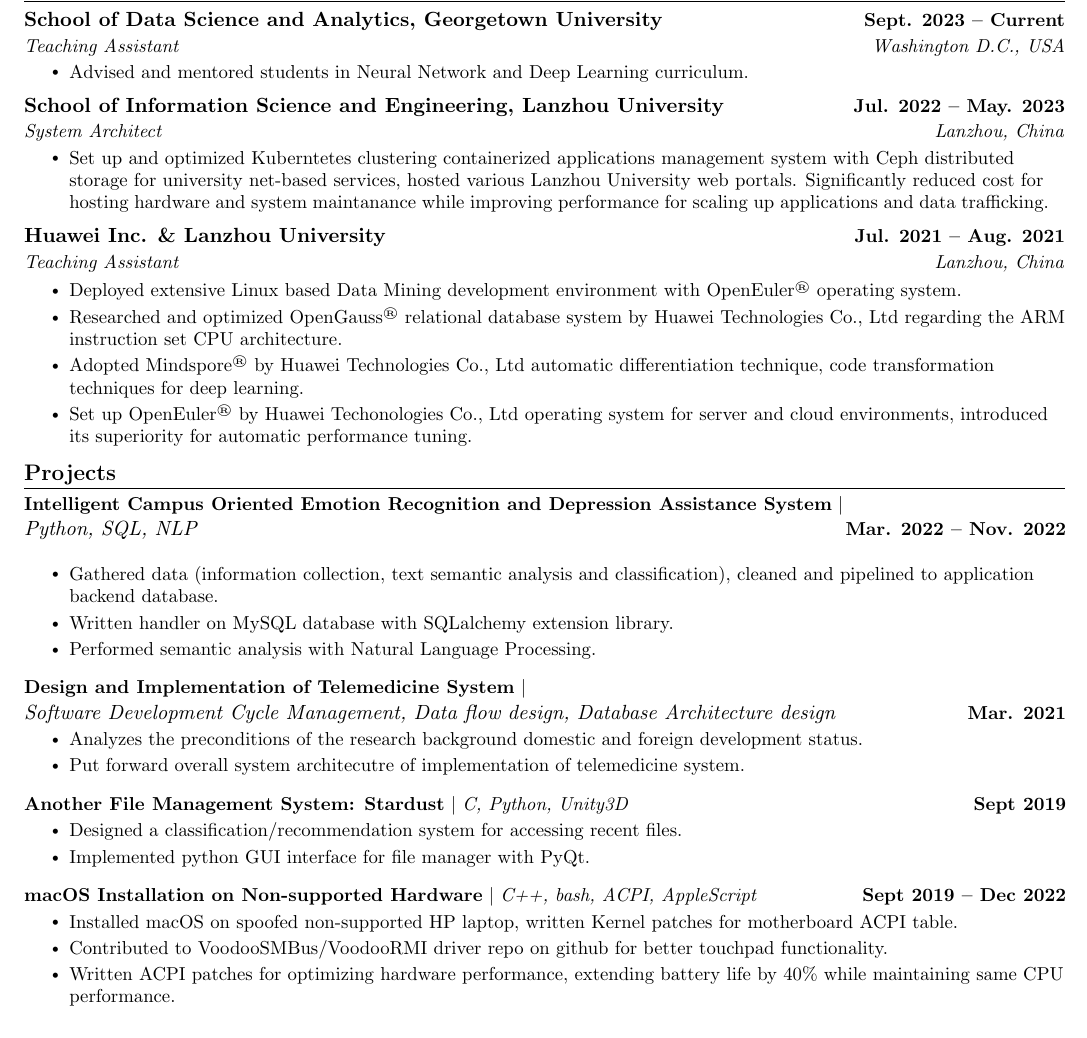
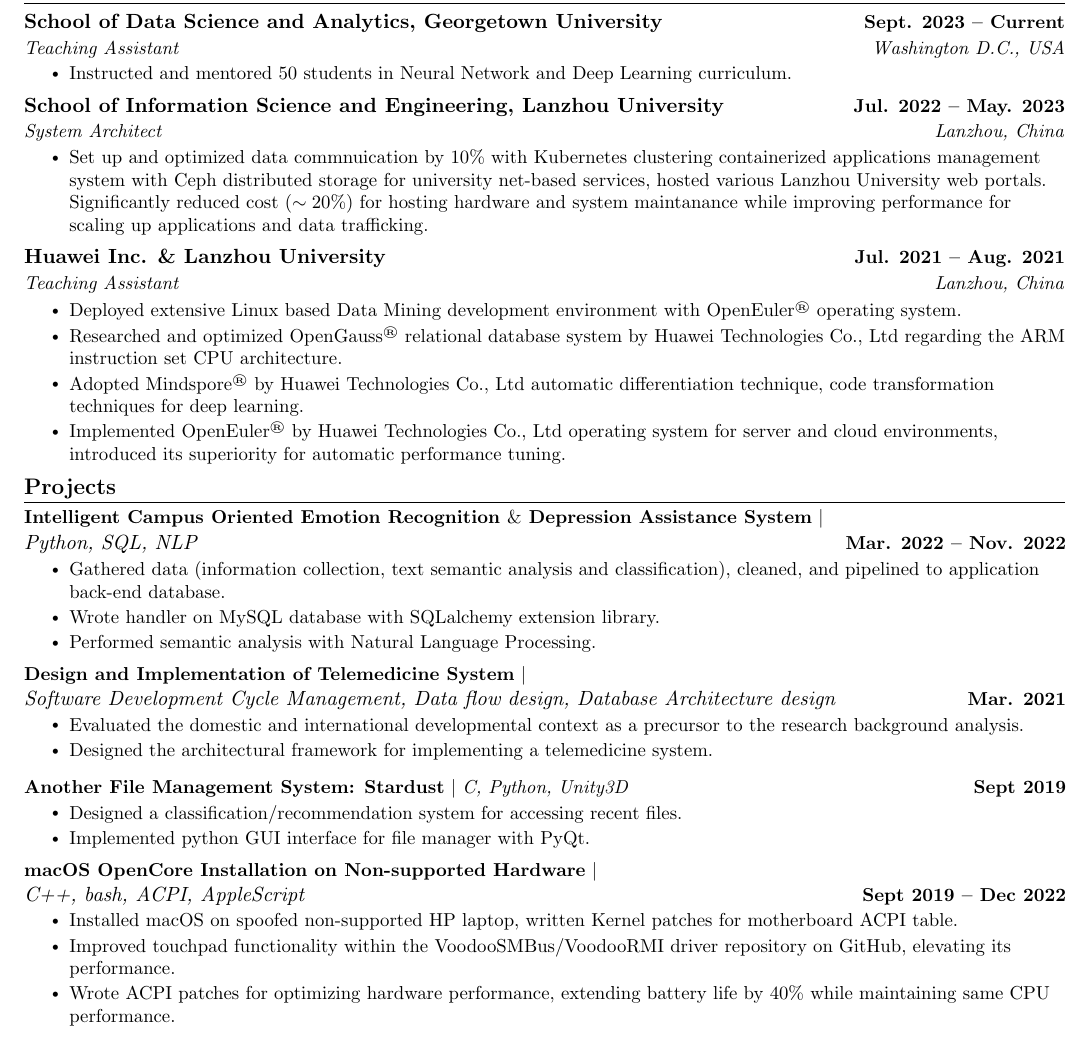
Before and after one commit to kanghengliu/Resume, a LaTeX document (main.tex): part of the page, cut so that both start at the same text. Compiled offline with pdfLaTeX.

Commit message:
feat: finalized

```diff
--- a/main.tex
+++ b/main.tex
@@ -170,7 +170,7 @@
       {School of Data Science and Analytics, Georgetown University}{Sept. 2023 -- Current}
       {Teaching Assistant}{Washington D.C., USA}
       \resumeItemListStart
-        \resumeItem{Advised and mentored students in Neural Network and Deep Learning curriculum.}
+        \resumeItem{Instructed and mentored 50 students in Neural Network and Deep Learning curriculum.}
         % \resumeItem{Worked with Google Firebase to manage user inputted data across multiple platforms including web and mobile apps.}
         % \resumeItem{Collaborated with team members using version control systems such as Git to organize modifications and assign tasks.}
         % \resumeItem{Utilized Android Studio as a development environment in order to visualize the application in both iOS and Android.}
@@ -181,7 +181,7 @@
     {School of Information Science and Engineering, Lanzhou University}{Jul. 2022 -- May. 2023}
     {System Architect}{Lanzhou, China}
     \resumeItemListStart
-    \resumeItem{Set up and optimized Kuberntetes clustering containerized applications management system with Ceph distributed storage for university net-based services, hosted various Lanzhou University web portals. Significantly reduced cost for hosting hardware and system maintanance while improving performance for scaling up applications and data trafficking.}
+    \resumeItem{Set up and optimized data commnuication by 10\% with Kubernetes clustering containerized applications management system with Ceph distributed storage for university net-based services, hosted various Lanzhou University web portals. Significantly reduced cost ($\sim 20\%$) for hosting hardware and system maintanance while improving performance for scaling up applications and data trafficking.}
     % \resumeItem{Deployed Distributed Relational Database System GaussDB\textsuperscript{\tiny\textregistered}.}
     % \resumeItem{Worked with Google Firebase to manage user inputted data across multiple platforms including web and mobile apps.}
     % \resumeItem{Collaborated with team members using version control systems such as Git to organize modifications and assign tasks.}
@@ -203,7 +203,7 @@
         \resumeItem{Deployed extensive Linux based Data Mining development environment with OpenEuler\textsuperscript{\tiny\textregistered} operating system.}
         \resumeItem{Researched and optimized OpenGauss\textsuperscript{\tiny\textregistered} relational database system by Huawei Technologies Co., Ltd regarding the ARM instruction set CPU architecture.}
         \resumeItem{Adopted Mindspore\textsuperscript{\tiny\textregistered} by Huawei Technologies Co., Ltd automatic differentiation technique, code transformation techniques for deep learning. }
-        \resumeItem{Set up OpenEuler\textsuperscript{\tiny\textregistered} by Huawei Techonologies Co., Ltd operating system for server and cloud environments, introduced its superiority for automatic performance tuning. }
+        \resumeItem{Implemented OpenEuler\textsuperscript{\tiny\textregistered} by Huawei Technologies Co., Ltd operating system for server and cloud environments, introduced its superiority for automatic performance tuning. }
         % \resumeItem{Utilized Jenkins to provide a continuous integration service in order to automate the entire process of loading the latest build code and test files, running the tests, and generating a report of the results once per day.}
         % \resumeItem{Explored ways to visualize and send a daily report of test results to team members  using HTML, Javascript, and CSS.}
       \resumeItemListEnd
@@ -217,14 +217,13 @@
     \vspace{-5pt}
     \resumeSubHeadingListStart
     \resumeProjectHeading
-    {\textbf{Intelligent Campus Oriented Emotion Recognition and Depression Assistance System} $|$ \\ \emph{Python, SQL, NLP}}{Mar. 2022 -- Nov. 2022}
+    {\textbf{Intelligent Campus Oriented Emotion Recognition $\&$ Depression Assistance System} $|$  \\ \emph{Python, SQL, NLP}}{Mar. 2022 -- Nov. 2022}
     % \resumeSubSubheading{This project is collaboratively operated by Lanzhou University with the School of Medicine, Lanzhou University. It combined emotion recognition analysis and big data analysis, and provided a platform for the emotional sub-health groups to
     % communicate, assess their emotional health status and share through APP, BBS and some other applets. Moreover, it supplied
     % health advices and services of early warning for sub-health.}{}
-
           \resumeItemListStart
-            \resumeItem{Gathered data (information collection, text semantic analysis and classification), cleaned and pipelined to application backend database.}
-            \resumeItem{Written handler on MySQL database with SQLalchemy extension library.}
+            \resumeItem{Gathered data (information collection, text semantic analysis and classification), cleaned, and pipelined to application back-end database.}
+            \resumeItem{Wrote handler on MySQL database with SQLalchemy extension library.}
             \resumeItem{Performed semantic analysis with Natural Language Processing.}
             % \resumeItem{Implemented Selenium to create an instance of Chrome in order to interact with the correct elements of the web page.}
             % \resumeItem{Created a Linux virtual machine to run on Google Cloud so that the program is able to run everyday from the cloud.}
@@ -234,13 +233,12 @@
       \resumeProjectHeading
           {\textbf{Design and Implementation of Telemedicine System} $|$ \\ \emph{Software Development Cycle Management, Data flow design, Database Architecture design}}{Mar. 2021}
           \resumeItemListStart
-            \resumeItem{Analyzes the preconditions of the
-            research background domestic and foreign development status.}
-            \resumeItem{Put forward overall system architecutre of implementation of telemedicine system.}
+            \resumeItem{Evaluated the domestic and international developmental context as a precursor to the research background analysis.}
+            \resumeItem{Designed the architectural framework for implementing a telemedicine system.}
             % \resumeItem{Utilized the layout editor to create a UI for the application in order to allow different scenes to interact with each other.}
           \resumeItemListEnd
           \vspace{-13pt}
-          \resumeProjectHeading
+      \resumeProjectHeading
           {\textbf{Another File Management System: Stardust} $|$ \emph{C, Python, Unity3D}}{Sept 2019}
           \resumeItemListStart
             \resumeItem{Designed a classification/recommendation system for accessing recent files.}
@@ -248,12 +246,12 @@
             % \resumeItem{Implemented object-oriented programming practices such as inheritance to create different account types and databases.}
           \resumeItemListEnd
           \vspace{-13pt}
-          \resumeProjectHeading
-          {\textbf{macOS Installation on Non-supported Hardware} $|$ \emph{C++, bash, ACPI, AppleScript}}{Sept 2019 -- Dec 2022}
+      \resumeProjectHeading
+          {\textbf{macOS OpenCore Installation on Non-supported Hardware} $|$ \\ \emph{C++, bash, ACPI, AppleScript}}{Sept 2019 -- Dec 2022}
           \resumeItemListStart
             \resumeItem{Installed macOS on spoofed non-supported HP laptop, written Kernel patches for motherboard ACPI table. }
-            \resumeItem{Contributed to VoodooSMBus/VoodooRMI driver repo on github for better touchpad functionality. }
-            \resumeItem{Written ACPI patches for optimizing hardware performance, extending battery life by 40\% while maintaining same CPU performance.}
+            \resumeItem{Improved touchpad functionality within the VoodooSMBus/VoodooRMI driver repository on GitHub, elevating its performance. }
+            \resumeItem{Wrote ACPI patches for optimizing hardware performance, extending battery life by 40\% while maintaining same CPU performance.}
             % \resumeItem{Implemented object-oriented programming practices such as inheritance to create different account types and databases.}
           \resumeItemListEnd
     \resumeSubHeadingListEnd
```
Also changed, not shown: 1 other file.
